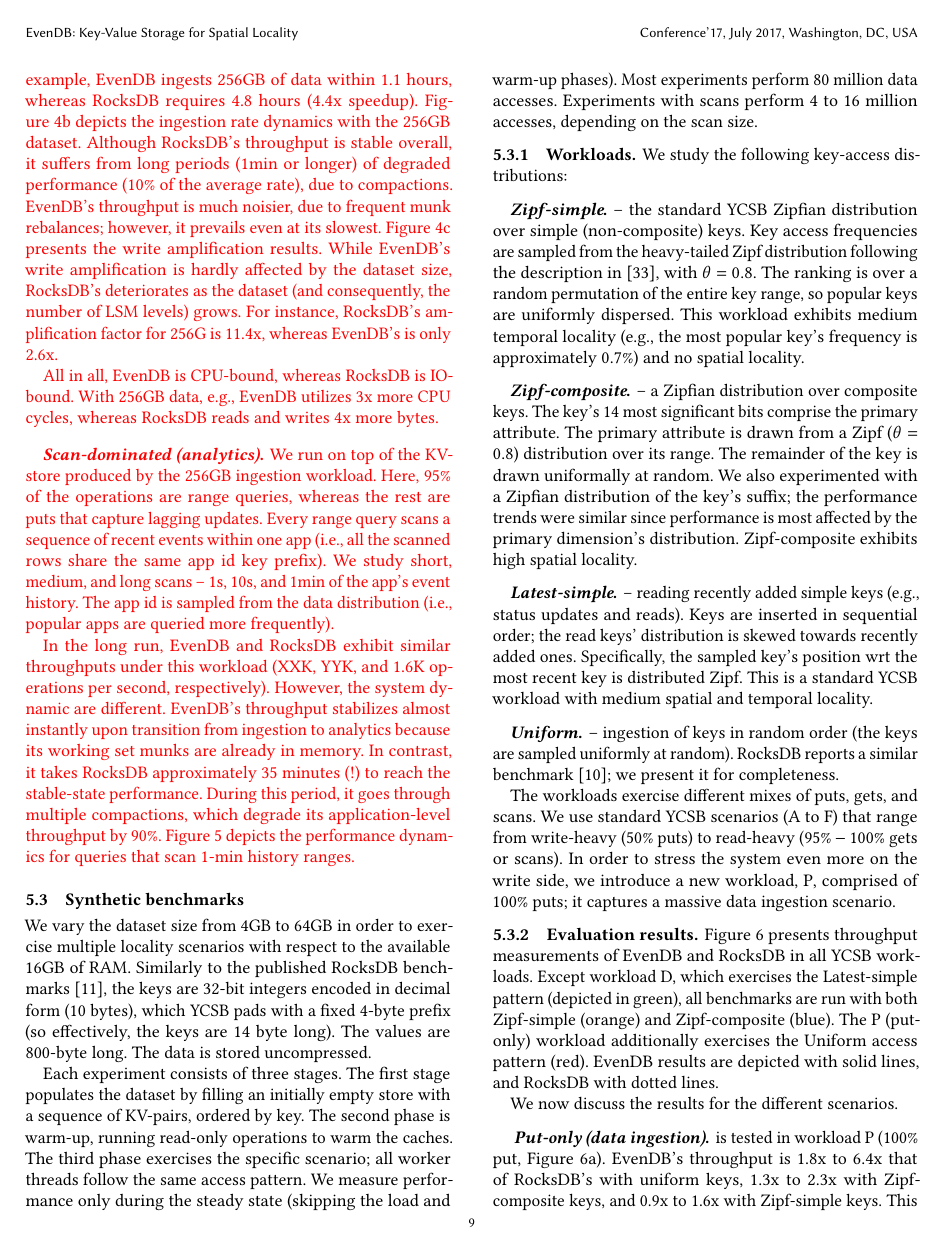
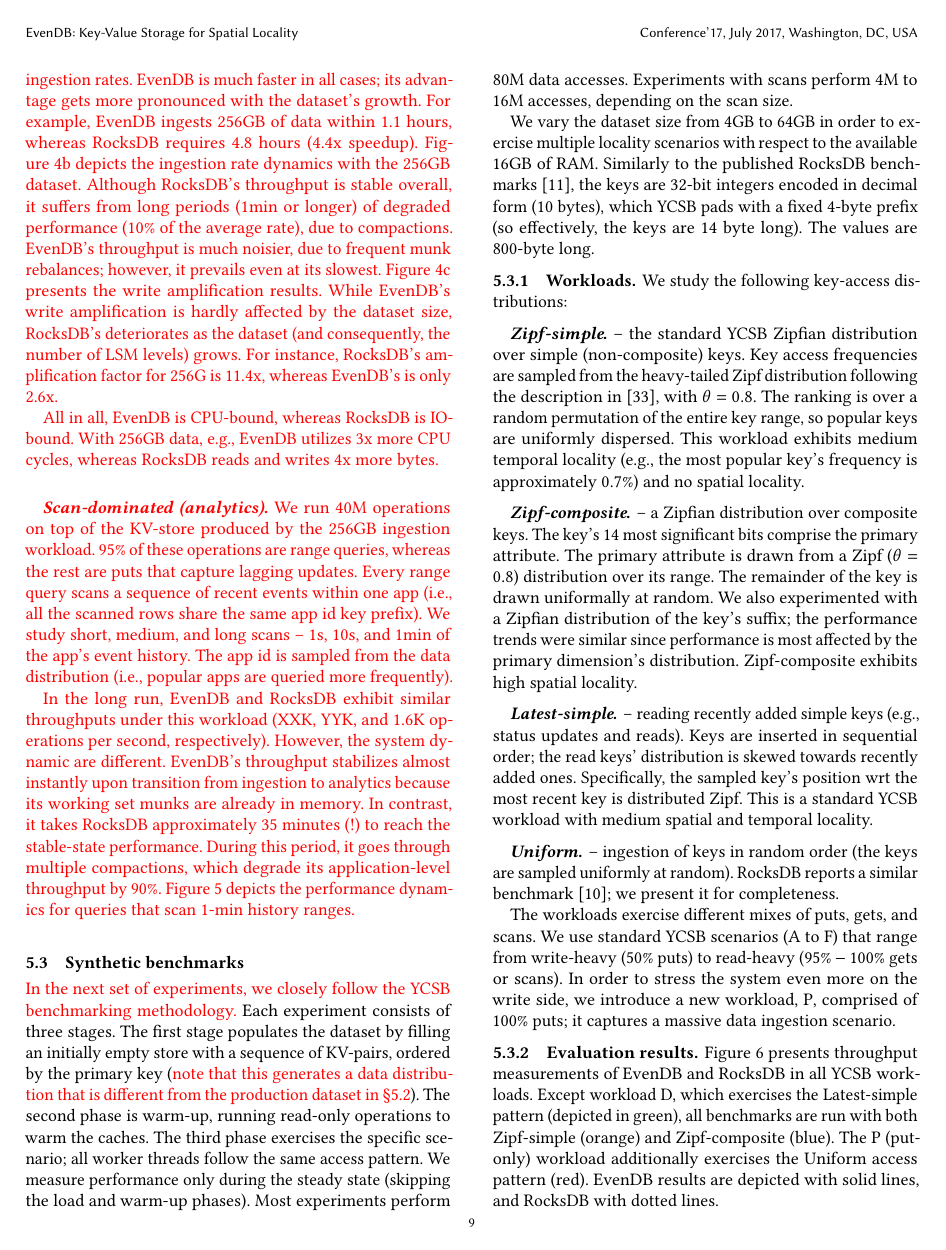
Before and after one commit to Eshcar/PiWi, a LaTeX paper (EuroSys2020/EvenDB.tex, which reads EuroSys2020/eval.tex): page 9 of 15. Compiled offline with pdfLaTeX.

Commit message:
scan, again

```diff
--- a/EuroSys2020/eval.tex
+++ b/EuroSys2020/eval.tex
@@ -77,9 +79,10 @@
 \inred{
 We evaluate a prototype application that ingests and analyzes a time-series stream of mobile
 app events. We use a log of production mobile analytics engine as data source. The log captures
-a stream that generates approximately 64GB of data (80M events) per minute. The events are imported
-into a table ordered by lexicographically by app id and timestamp. As described in~\S\ref{sec:intro},
-the app id distribution is heavy-tailed, i.e., the data organization is spatially local.
+a stream that generates approximately 80M events per minute. The average log record size is
+800B (i.e., approximately 64GB/min). The events are imported into a table ordered by lexicographically
+by app id and timestamp. As described in~\S\ref{sec:intro}, the app id distribution is heavy-tailed,
+i.e., the data organization is spatially local.
 
 Two workloads are exercised.
 
@@ -97,8 +100,8 @@
 All in all, \sys\/ is CPU-bound, whereas RocksDB is IO-bound. With 256GB data,
 e.g., \sys\/ utilizes 3x more CPU cycles, whereas RocksDB reads and writes 4x more bytes.
 
-\paragraph{Scan-dominated (analytics).} We run on top of the KV-store produced by the 256GB
-ingestion workload. Here, 95\% of the operations are range queries, whereas the rest are puts that capture
+\paragraph{Scan-dominated (analytics).} We run 40M operations on top of the KV-store produced by the 256GB
+ingestion workload. 95\% of these operations are range queries, whereas the rest are puts that capture
 lagging updates. Every range query scans a sequence of recent events within one app (i.e., all the scanned rows
 share the same app id key prefix).  We study short, medium, and long scans -- 1s, 10s, and 1min of the app's
 event history. The app id is sampled from the data distribution (i.e., popular apps are queried more frequently).
@@ -203,19 +206,21 @@
 \label{fig:throughput}
 \end{figure*}
 
+\inred{In the next set of experiments, we closely follow the YCSB benchmarking methodology.}
+Each experiment consists of three stages. The first stage populates the dataset by filling an initially
+empty store with a sequence of KV-pairs, ordered by the primary key (\inred{note that this generates
+a data distribution that is different from the production dataset in~\S\ref{ssec:prod}}).
+The second phase is warm-up, running read-only operations to warm the caches. The third phase
+exercises the specific scenario; all worker threads  follow the same access pattern.
+We measure performance only during the steady state (skipping the load and warm-up phases). Most experiments
+perform 80M data accesses. Experiments with scans perform 4M to 16M accesses, depending on the scan size.
+
 We vary the dataset size from 4GB to 64GB in order to exercise multiple locality
 scenarios with respect to the available 16GB of RAM. Similarly to the published RocksDB benchmarks~\cite{RocksDBPerf},
 the keys are 32-bit integers encoded in decimal form (10 bytes), which YCSB pads with a fixed 4-byte prefix (so effectively,
-the keys are 14 byte long). The values are 800-byte long. The data is stored uncompressed.
+the keys are 14 byte long). The values are 800-byte long.
 
 
-Each experiment consists of three stages. The first stage populates the dataset by filling an initially empty store
-with a sequence of KV-pairs, ordered by key.
-The second phase is warm-up, running read-only operations to warm the caches. The third
-phase exercises the specific scenario; all worker threads follow the same access pattern. We
-measure performance only during the steady state (skipping the load and warm-up phases).
-Most experiments  perform 80 million data accesses. Experiments with scans perform 4 to 16 million
-accesses, depending on the scan size.
 
 \subsubsection{Workloads}
 %\paragraph{Workloads.}
```
Also changed, not shown: EuroSys2020/eval.tex (2 more changed lines).
